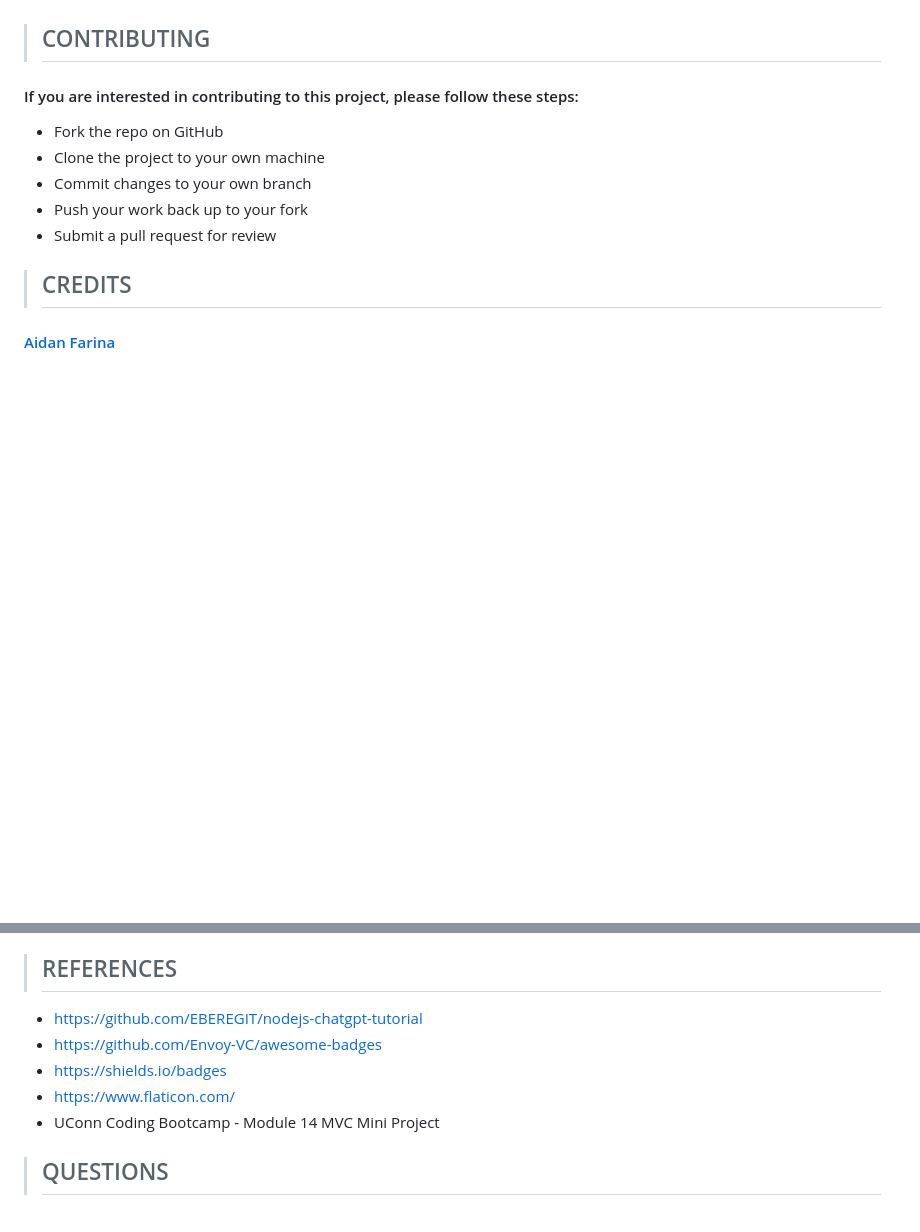
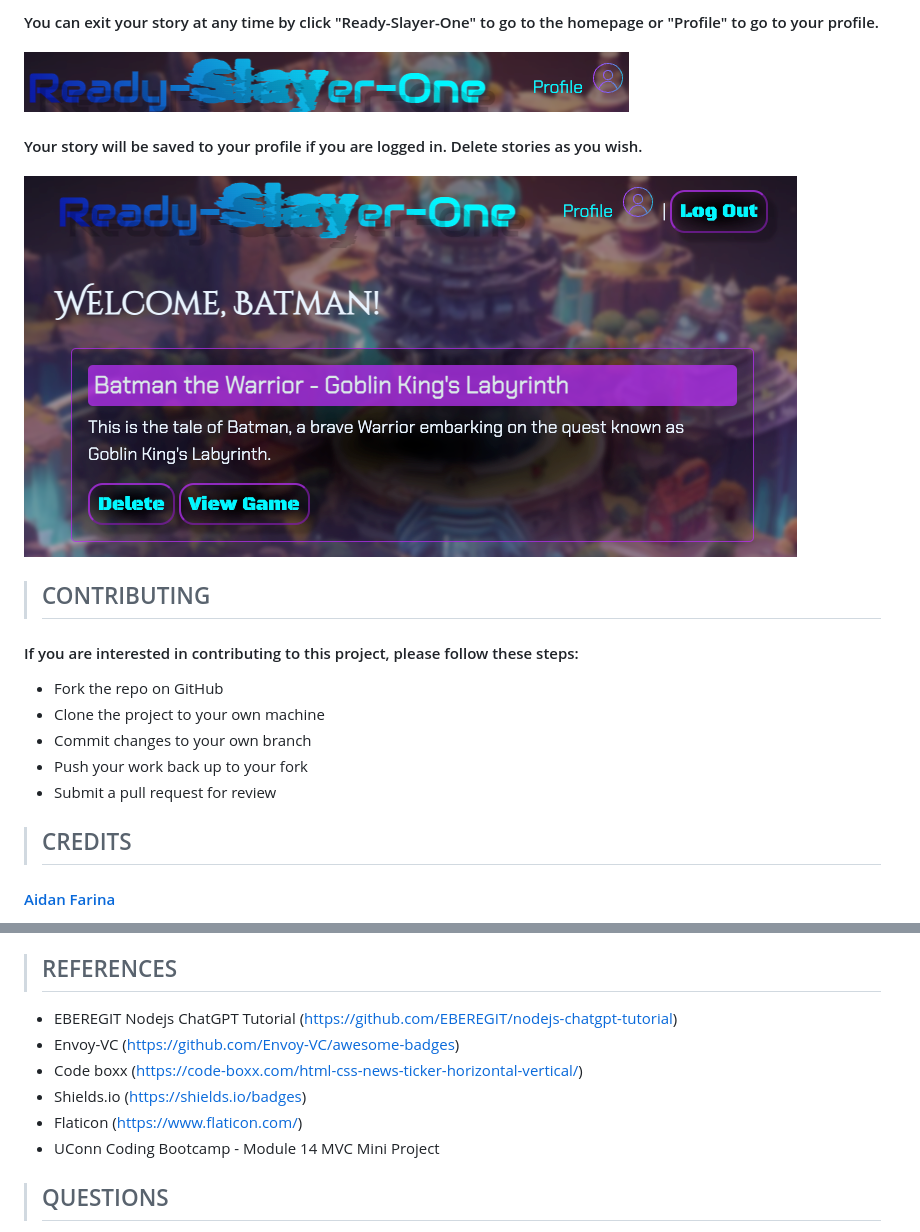
Before and after one commit to SLAYsian/ready-slayer-one, a Markdown page: README.md, 2 parts joined by grey strips. Drawn GitHub-style; pictures changed too: public/img/outcome-card-img.png (added), public/img/profile-img.png (added); blank space fills up the shorter version.

Commit message:
finished readme and commented out character info for future development

```diff
--- a/README.md
+++ b/README.md
@@ -26,7 +26,7 @@
 
-#### You can exit your story at any time by click "Ready-Slayer-One" to go to the homepage or "Profile" to go to your profile. TODO:Update image<br />![](./public/img/start-btn-img.png)
+#### You can exit your story at any time by click "Ready-Slayer-One" to go to the homepage or "Profile" to go to your profile.<br/><br/>![profile link](./public/img/profile-img.png)
 
-#### Your story will be saved to your profile if you are logged in. Delete stories as you wish. TODO:Update image<br />![](./public/img/start-btn-img.png) -->
+#### Your story will be saved to your profile if you are logged in. Delete stories as you wish.<br/><br/>![outcome cards](./public/img/outcome-card-img.png)
 
 > ## CONTRIBUTING
 #### If you are interested in contributing to this project, please follow these steps:
@@ -57,10 +57,11 @@
 Please see the LICENSE file for details
 
 > ## REFERENCES
-- https://github.com/EBEREGIT/nodejs-chatgpt-tutorial
-- https://github.com/Envoy-VC/awesome-badges
-- https://shields.io/badges
-- https://www.flaticon.com/
+-  EBEREGIT Nodejs ChatGPT Tutorial (https://github.com/EBEREGIT/nodejs-chatgpt-tutorial)
+- Envoy-VC (https://github.com/Envoy-VC/awesome-badges)
+- Code boxx (https://code-boxx.com/html-css-news-ticker-horizontal-vertical/)
+- Shields.io (https://shields.io/badges)
+- Flaticon (https://www.flaticon.com/)
 - UConn Coding Bootcamp - Module 14 MVC Mini Project
 
 > ## QUESTIONS
```
Also changed, not shown: other parts of README.md (+6 -6 lines), public/img/chat.png (added), 1 other file.
